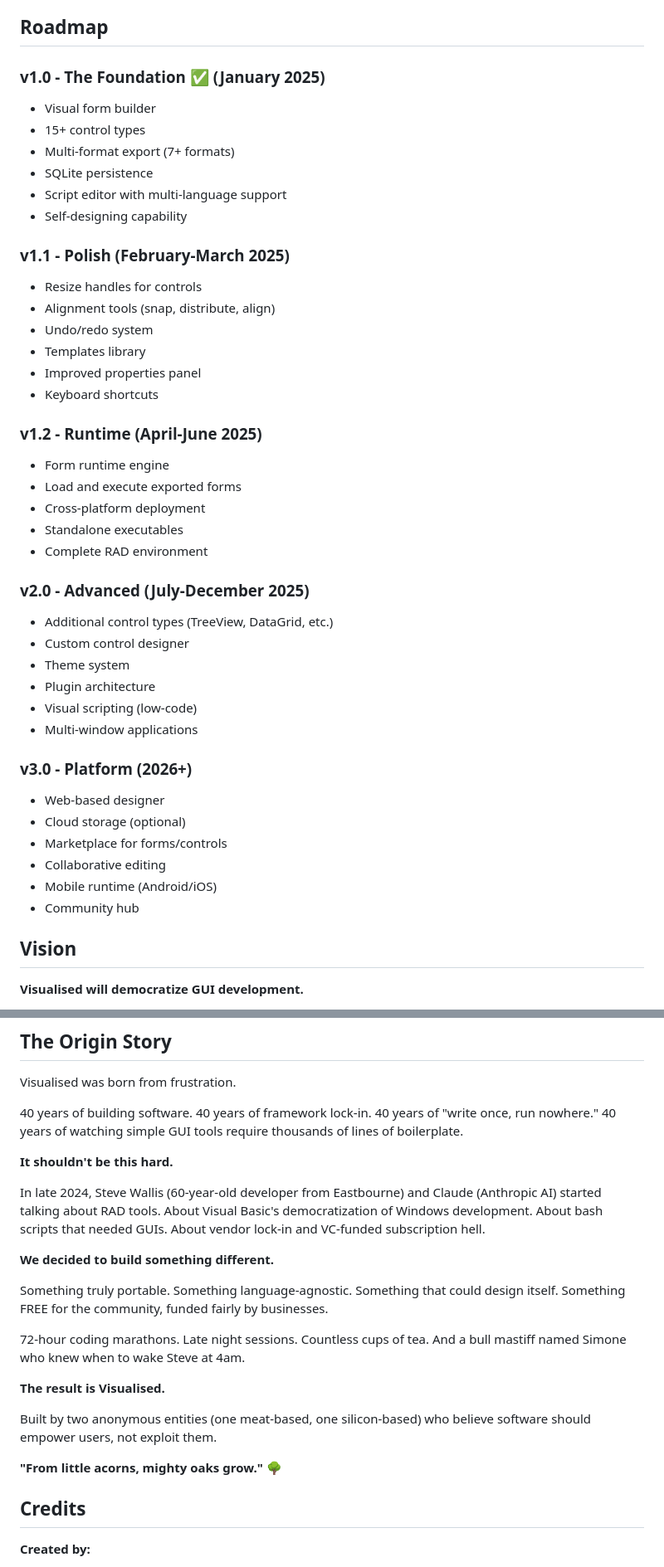
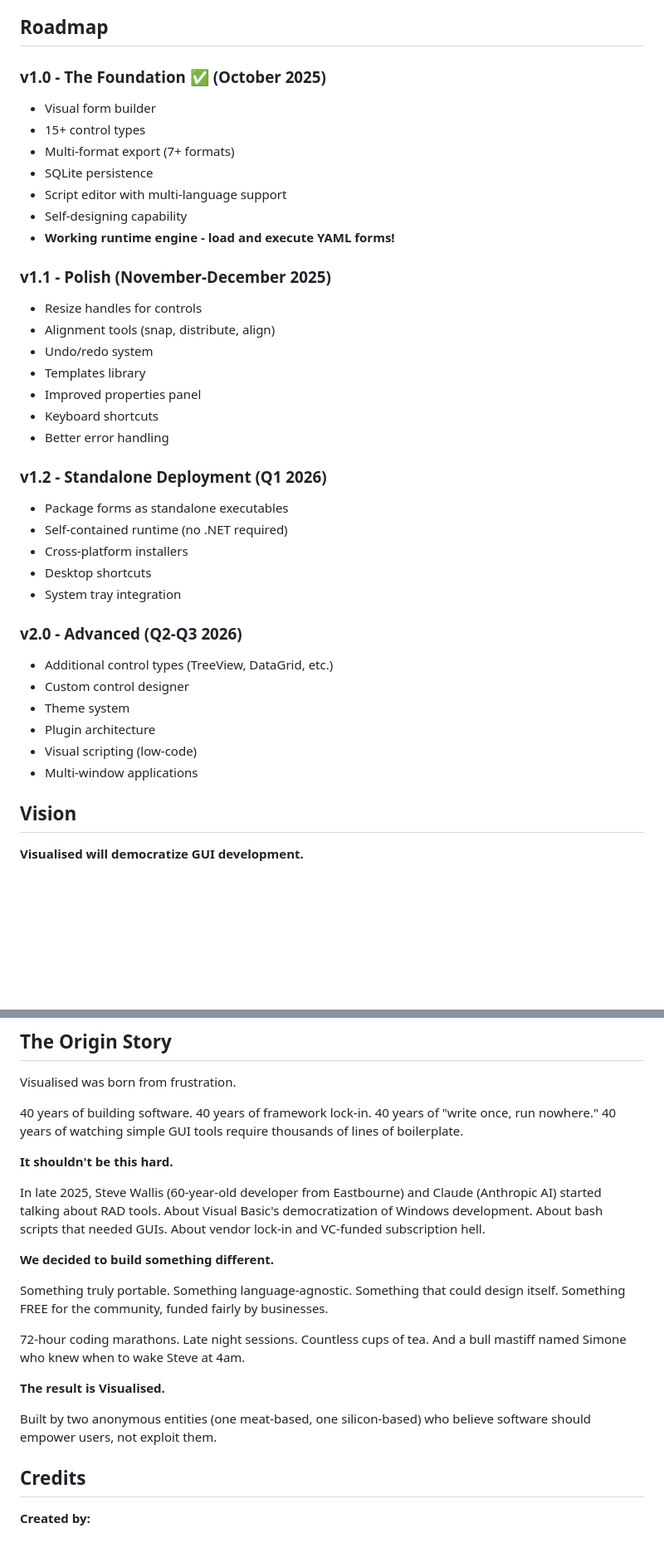
Before and after one commit to wallisoft/avalised, a Markdown page: README.md, 2 parts joined by grey strips. Shown at 83% size. GitHub-like rendering; blank space fills up the shorter version.

Commit message:
Update README - correct dates and runtime status
- Fix roadmap dates (October 2025 release)
- Clarify v1.0 includes working runtime engine
- Update origin story timeline
- Reorganize roadmap milestones

```diff
--- a/README.md
+++ b/README.md
@@ -271,44 +271,38 @@ Compare to alternatives:
 
 ## Roadmap
 
-### v1.0 - The Foundation ✅ (January 2025)
+### v1.0 - The Foundation ✅ (October 2025)
 - Visual form builder
 - 15+ control types
 - Multi-format export (7+ formats)
 - SQLite persistence
 - Script editor with multi-language support
 - Self-designing capability
+- **Working runtime engine - load and execute YAML forms!**
 
-### v1.1 - Polish (February-March 2025)
+### v1.1 - Polish (November-December 2025)
 - Resize handles for controls
 - Alignment tools (snap, distribute, align)
 - Undo/redo system
 - Templates library
 - Improved properties panel
 - Keyboard shortcuts
+- Better error handling
 
-### v1.2 - Runtime (April-June 2025)
-- Form runtime engine
-- Load and execute exported forms
-- Cross-platform deployment
-- Standalone executables
-- Complete RAD environment
+### v1.2 - Standalone Deployment (Q1 2026)
+- Package forms as standalone executables
+- Self-contained runtime (no .NET required)
+- Cross-platform installers
+- Desktop shortcuts
+- System tray integration
 
-### v2.0 - Advanced (July-December 2025)
+### v2.0 - Advanced (Q2-Q3 2026)
 - Additional control types (TreeView, DataGrid, etc.)
 - Custom control designer
 - Theme system
 - Plugin architecture
 - Visual scripting (low-code)
 - Multi-window applications
-
-### v3.0 - Platform (2026+)
-- Web-based designer
-- Cloud storage (optional)
-- Marketplace for forms/controls
-- Collaborative editing
-- Mobile runtime (Android/iOS)
-- Community hub
 
 ## Vision
 
@@ -332,7 +326,7 @@ Visualised was born from frustration.
 
 **It shouldn't be this hard.**
 
-In late 2024, Steve Wallis (60-year-old developer from Eastbourne) and Claude (Anthropic AI) started talking about RAD tools. About Visual Basic's democratization of Windows development. About bash scripts that needed GUIs. About vendor lock-in and VC-funded subscription hell.
+In late 2025, Steve Wallis (60-year-old developer from Eastbourne) and Claude (Anthropic AI) started talking about RAD tools. About Visual Basic's democratization of Windows development. About bash scripts that needed GUIs. About vendor lock-in and VC-funded subscription hell.
 
 **We decided to build something different.**
 
@@ -344,7 +338,6 @@ Something truly portable. Something language-agnostic. Something that could desi
 
 Built by two anonymous entities (one meat-based, one silicon-based) who believe software should empower users, not exploit them.
 
-**"From little acorns, mighty oaks grow." 🌳**
 
 ## Credits
 
```
Also changed, not shown: other parts of README.md (+4 -4 lines).
